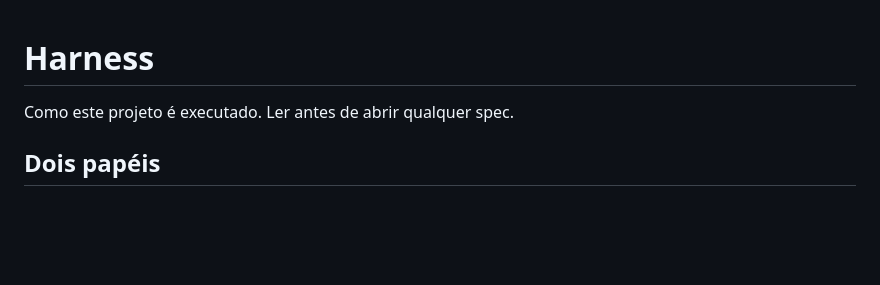
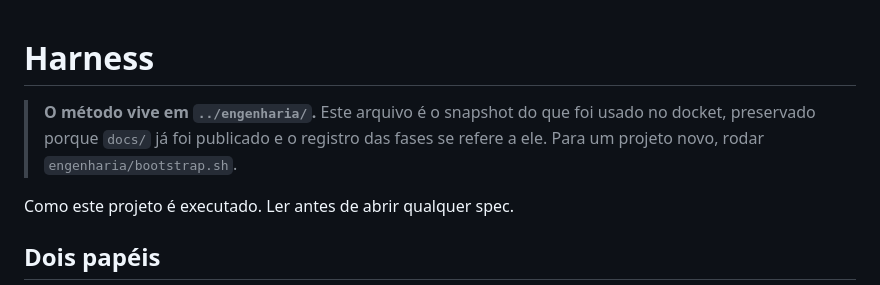
Before and after one commit to lchampz/docket, a Markdown page: docs/Harness.md, the part around the change. Rendered like a GitHub page; blank space fills up the shorter version.

Commit message:
docs: aponta o harness para o vault de método
O método de trabalho foi extraído para um vault reutilizável. Este arquivo
fica como snapshot do que foi usado aqui, porque o registro das fases se
refere a ele.

Co-Authored-By: Claude Opus 5 <noreply@anthropic.com>

```diff
--- a/docs/Harness.md
+++ b/docs/Harness.md
@@ -1,4 +1,6 @@
 # Harness
+
+> **O método vive em `../engenharia/`.** Este arquivo é o snapshot do que foi usado no docket, preservado porque `docs/` já foi publicado e o registro das fases se refere a ele. Para um projeto novo, rodar `engenharia/bootstrap.sh`.
 
 Como este projeto é executado. Ler antes de abrir qualquer spec.
 
```
